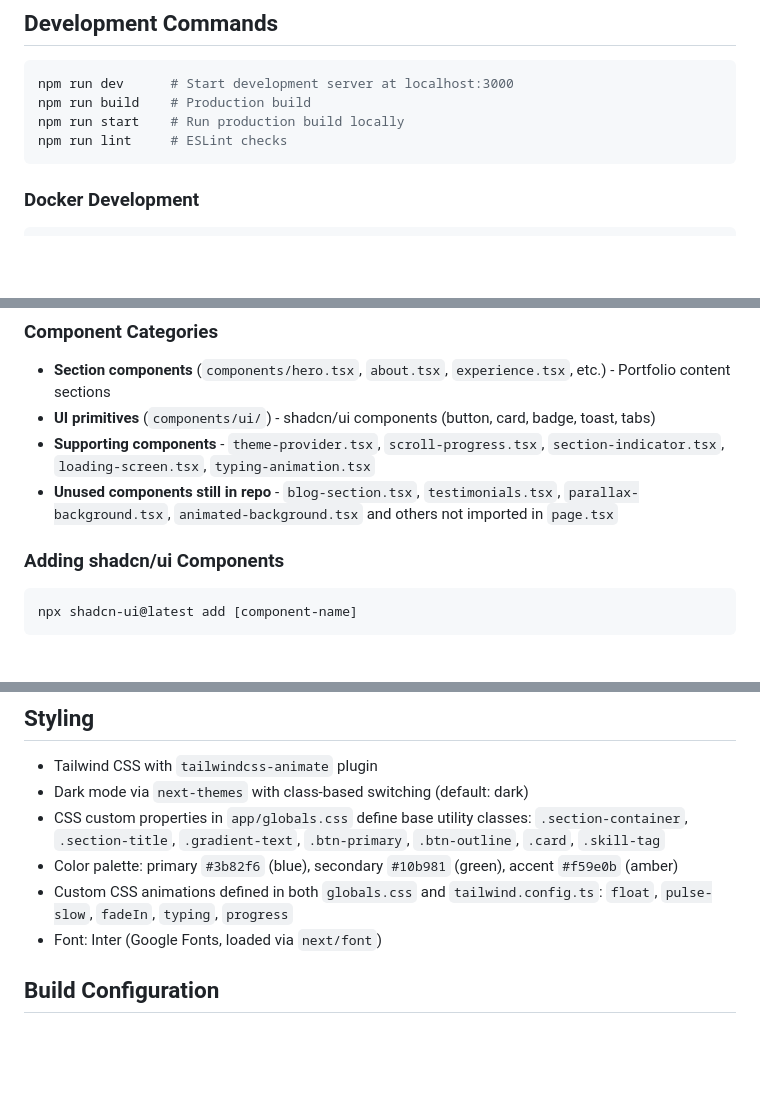
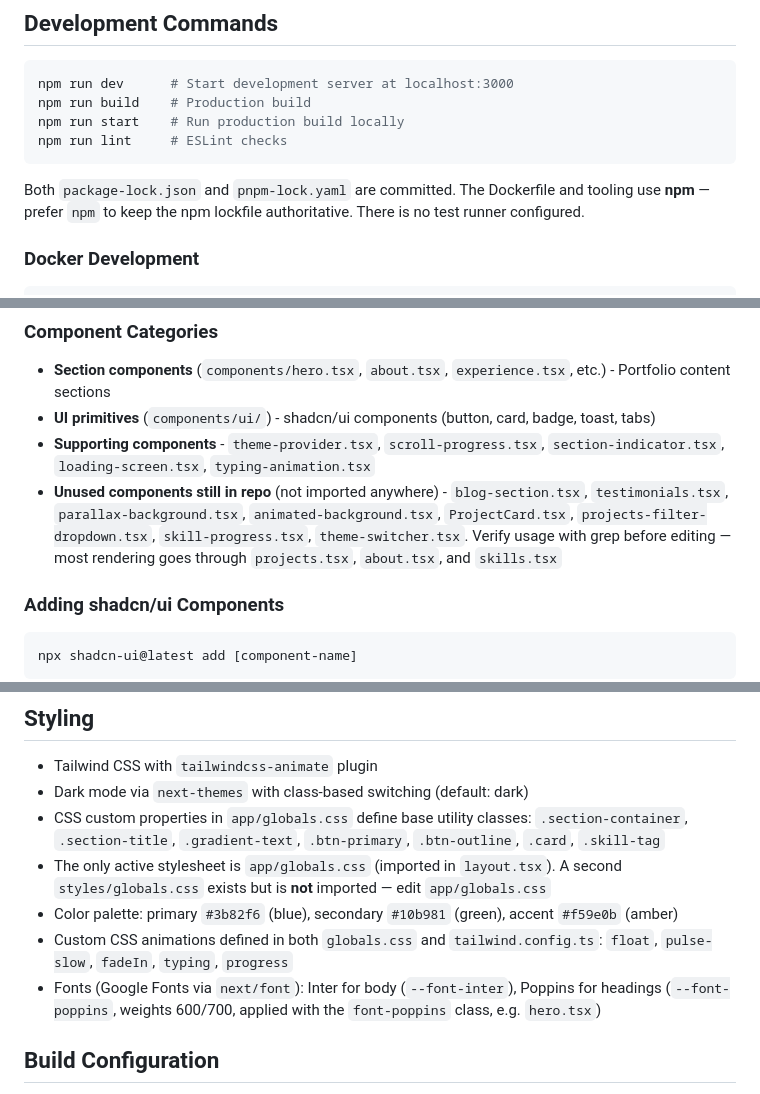
Before and after one commit to blank0810/ehnand-azucena, a Markdown page: CLAUDE.md, 3 parts joined by grey strips. Rendered like a GitHub page; blank space fills up the shorter version.

Commit message:
docs: refresh CLAUDE.md project notes
Co-Authored-By: Claude Opus 4.8 (1M context) <noreply@anthropic.com>

````diff
--- a/CLAUDE.md
+++ b/CLAUDE.md
@@ -14,6 +14,8 @@ npm run build    # Production build
 npm run start    # Run production build locally
 npm run lint     # ESLint checks
 ```
+
+Both `package-lock.json` and `pnpm-lock.yaml` are committed. The Dockerfile and tooling use **npm** — prefer `npm` to keep the npm lockfile authoritative. There is no test runner configured.
 
 ### Docker Development
 
@@ -51,7 +53,7 @@ RootLayout (app/layout.tsx - server component)
 - **Section components** (`components/hero.tsx`, `about.tsx`, `experience.tsx`, etc.) - Portfolio content sections
 - **UI primitives** (`components/ui/`) - shadcn/ui components (button, card, badge, toast, tabs)
 - **Supporting components** - `theme-provider.tsx`, `scroll-progress.tsx`, `section-indicator.tsx`, `loading-screen.tsx`, `typing-animation.tsx`
-- **Unused components still in repo** - `blog-section.tsx`, `testimonials.tsx`, `parallax-background.tsx`, `animated-background.tsx` and others not imported in `page.tsx`
+- **Unused components still in repo** (not imported anywhere) - `blog-section.tsx`, `testimonials.tsx`, `parallax-background.tsx`, `animated-background.tsx`, `ProjectCard.tsx`, `projects-filter-dropdown.tsx`, `skill-progress.tsx`, `theme-switcher.tsx`. Verify usage with grep before editing — most rendering goes through `projects.tsx`, `about.tsx`, and `skills.tsx`
 
 ### Adding shadcn/ui Components
 
@@ -66,9 +68,10 @@ Configured in `components.json` with aliases: `@/components`, `@/lib/utils`, `@/
 - Tailwind CSS with `tailwindcss-animate` plugin
 - Dark mode via `next-themes` with class-based switching (default: dark)
 - CSS custom properties in `app/globals.css` define base utility classes: `.section-container`, `.section-title`, `.gradient-text`, `.btn-primary`, `.btn-outline`, `.card`, `.skill-tag`
+- The only active stylesheet is `app/globals.css` (imported in `layout.tsx`). A second `styles/globals.css` exists but is **not** imported — edit `app/globals.css`
 - Color palette: primary `#3b82f6` (blue), secondary `#10b981` (green), accent `#f59e0b` (amber)
 - Custom CSS animations defined in both `globals.css` and `tailwind.config.ts`: `float`, `pulse-slow`, `fadeIn`, `typing`, `progress`
-- Font: Inter (Google Fonts, loaded via `next/font`)
+- Fonts (Google Fonts via `next/font`): Inter for body (`--font-inter`), Poppins for headings (`--font-poppins`, weights 600/700, applied with the `font-poppins` class, e.g. `hero.tsx`)
 
 ## Build Configuration
 
````
